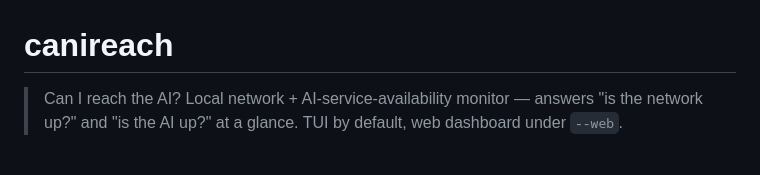
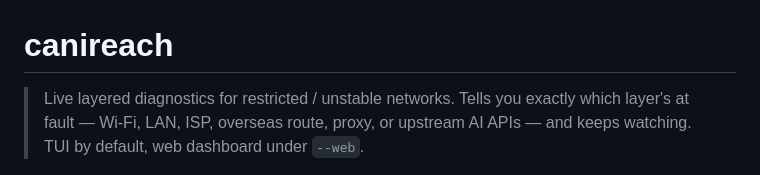
Before and after one commit to canireach/canireach, a Markdown page: README.md, the part around the change. Drawn GitHub-style.

Commit message:
README: lead with the layered-diagnostics value tagline
Drop the "Can I reach the AI?" framing; the value is the layered
diagnosis (which exact layer is at fault) for restricted / unstable
networks, matching the GitHub About description.

```diff
--- a/README.md
+++ b/README.md
@@ -1,6 +1,6 @@
 # canireach
 
-> Can I reach the AI? Local network + AI-service-availability monitor — answers "is the network up?" and "is the AI up?" at a glance. TUI by default, web dashboard under `--web`.
+> Live layered diagnostics for restricted / unstable networks. Tells you exactly which layer's at fault — Wi-Fi, LAN, ISP, overseas route, proxy, or upstream AI APIs — and keeps watching. TUI by default, web dashboard under `--web`.
 
 ![canireach TUI](docs/screenshot.jpg)
 
```
